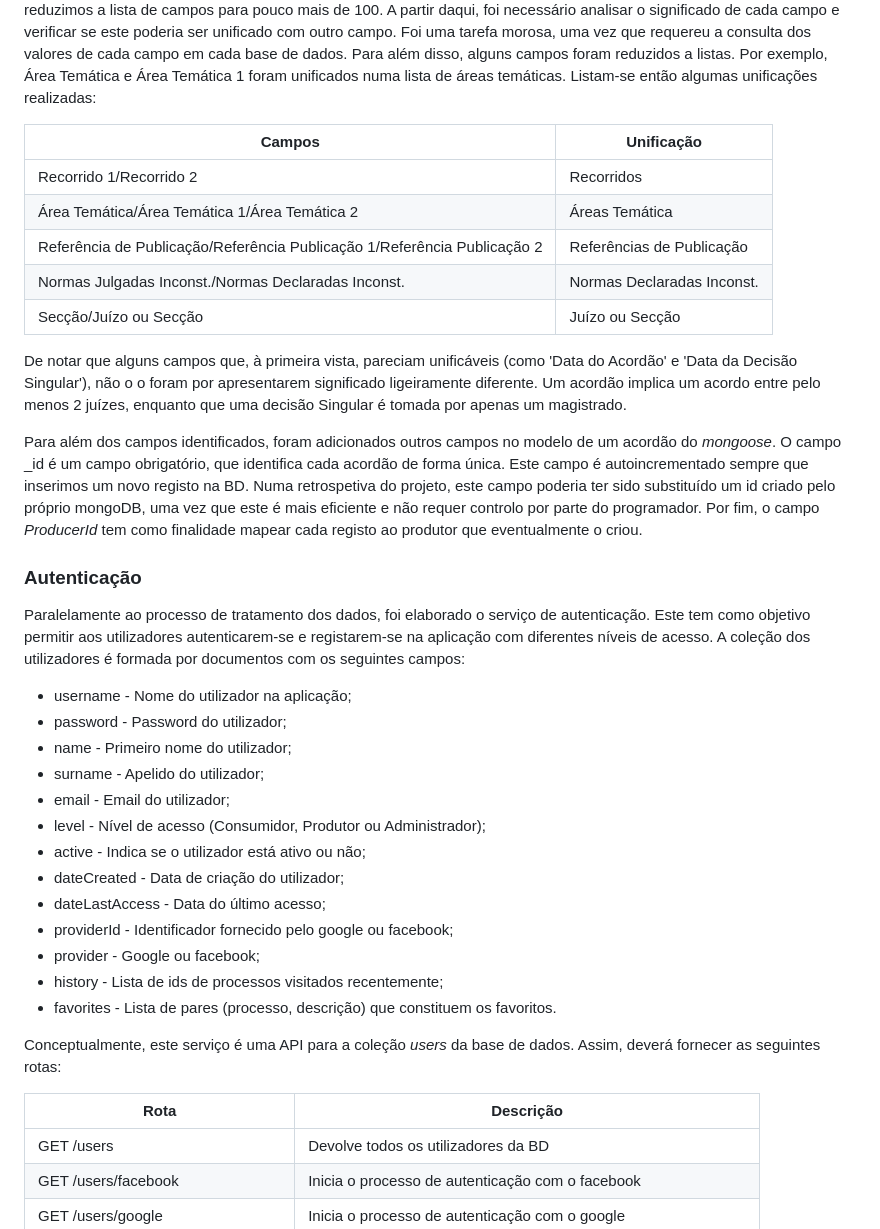
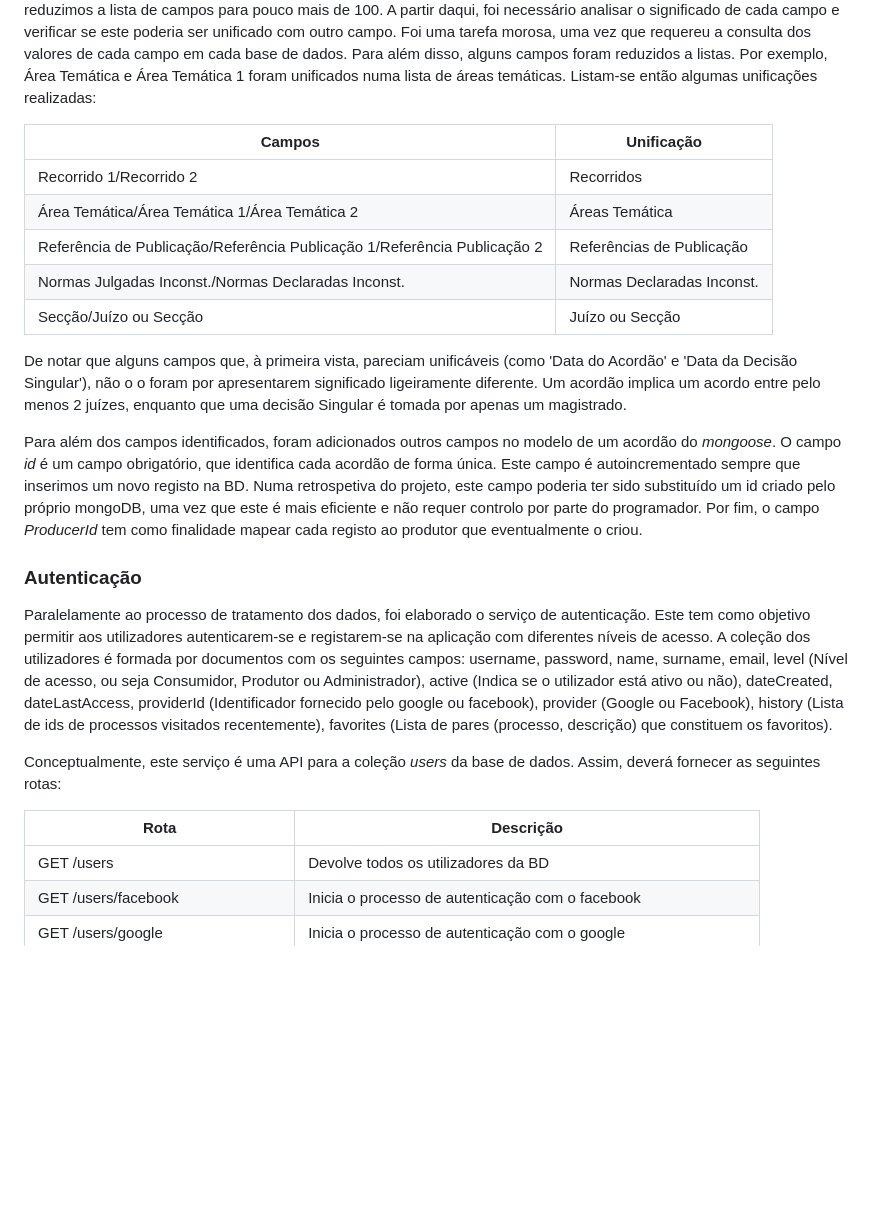
Before and after one commit to MiguelBraga2/ProjetoEW, a Markdown page: relatorio.md, the part around one of its changes. Drawn GitHub-style; blank space fills up the shorter version.

```diff
--- a/relatorio.md
+++ b/relatorio.md
@@ -40,7 +40,7 @@ Concepção e Desenvolvimento da solução
 Um dos primeiros passos dados no desenvolvimento da solução foi o da unificação dos campos de todas as bases de dados. Tendo exportado para ficheiro um objeto que relaciona-se cada campo com a contagem de registos que o possuem por meio de uma script Javascript, observamos a existência de mais de 10000 campos diferentes. Assim, foi necessário realizar uma análise cuidada de cada campo, verificando se este poderia ser unificado com outro campo ou até mesmo removido. Com a ajuda do portal [http://www.dgsi.pt/home.nsf?OpenDatabase](http://www.dgsi.pt/home.nsf?OpenDatabase), identificamos grande parte dos campos como sendo originários de tabelas existentes em textos. Descartando esses campos, uma vez que não é possível tratá-los, reduzimos a lista de campos para pouco mais de 100. A partir daqui, foi necessário analisar o significado de cada campo e verificar se este poderia ser unificado com outro campo. Foi uma tarefa morosa, uma vez que requereu a consulta dos valores de cada campo em cada base de dados. Para além disso, alguns campos foram reduzidos a listas. Por exemplo, Área Temática e Área Temática 1 foram unificados numa lista de áreas temáticas. Listam-se então algumas unificações realizadas:
 
 | Campos | Unificação |
-| --- | --- |
+| -- | -- |
 | Recorrido 1/Recorrido 2 | Recorridos |
 | Área Temática/Área Temática 1/Área Temática 2 | Áreas Temática |
 | Referência de Publicação/Referência Publicação 1/Referência Publicação 2 | Referências de Publicação |
@@ -49,30 +49,16 @@ Um dos primeiros passos dados no desenvolvimento da solução foi o da unificaç
 
 De notar que alguns campos que, à primeira vista, pareciam unificáveis (como 'Data do Acordão' e 'Data da Decisão Singular'), não o o foram por apresentarem significado ligeiramente diferente. Um acordão implica um acordo entre pelo menos 2 juízes, enquanto que uma decisão Singular é tomada por apenas um magistrado.
 
-Para além dos campos identificados, foram adicionados outros campos no modelo de um acordão do _mongoose_. O campo _id é um campo obrigatório, que identifica cada acordão de forma única. Este campo é autoincrementado sempre que inserimos um novo registo na BD. Numa retrospetiva do projeto, este campo poderia ter sido substituído um id criado pelo próprio mongoDB, uma vez que este é mais eficiente e não requer controlo por parte do programador. Por fim, o campo _ProducerId_ tem como finalidade mapear cada registo ao produtor que eventualmente o criou.
+Para além dos campos identificados, foram adicionados outros campos no modelo de um acordão do _mongoose_. O campo _id_ é um campo obrigatório, que identifica cada acordão de forma única. Este campo é autoincrementado sempre que inserimos um novo registo na BD. Numa retrospetiva do projeto, este campo poderia ter sido substituído um id criado pelo próprio mongoDB, uma vez que este é mais eficiente e não requer controlo por parte do programador. Por fim, o campo _ProducerId_ tem como finalidade mapear cada registo ao produtor que eventualmente o criou.
 
 ### Autenticação
 
-Paralelamente ao processo de tratamento dos dados, foi elaborado o serviço de autenticação. Este tem como objetivo permitir aos utilizadores autenticarem-se e registarem-se na aplicação com diferentes níveis de acesso. A coleção dos utilizadores é formada por documentos com os seguintes campos:
-
-* username - Nome do utilizador na aplicação;
-* password - Password do utilizador;
-* name - Primeiro nome do utilizador;
-* surname - Apelido do utilizador;
-* email - Email do utilizador;
-* level - Nível de acesso (Consumidor, Produtor ou Administrador);
-* active - Indica se o utilizador está ativo ou não;
-* dateCreated - Data de criação do utilizador;
-* dateLastAccess - Data do último acesso;
-* providerId - Identificador fornecido pelo google ou facebook;
-* provider - Google ou facebook;
-* history - Lista de ids de processos visitados recentemente;
-* favorites - Lista de pares (processo, descrição) que constituem os favoritos.
+Paralelamente ao processo de tratamento dos dados, foi elaborado o serviço de autenticação. Este tem como objetivo permitir aos utilizadores autenticarem-se e registarem-se na aplicação com diferentes níveis de acesso. A coleção dos utilizadores é formada por documentos com os seguintes campos: username, password, name, surname, email, level (Nível de acesso, ou seja Consumidor, Produtor ou Administrador), active (Indica se o utilizador está ativo ou não), dateCreated, dateLastAccess, providerId (Identificador fornecido pelo google ou facebook), provider (Google ou Facebook), history (Lista de ids de processos visitados recentemente), favorites (Lista de pares (processo, descrição) que constituem os favoritos).
 
 Conceptualmente, este serviço é uma API para a coleção _users_ da base de dados. Assim, deverá fornecer as seguintes rotas:
 
 | Rota | Descrição |
-| --- | --- |
+| -- | -- |
 | GET /users | Devolve todos os utilizadores da BD |
 | GET /users/facebook | Inicia o processo de autenticação com o facebook |
 | GET /users/google | Inicia o processo de autenticação com o google |
```
Also changed, not shown: other parts of relatorio.md (+7 -13 lines), ResourcesRelatorio/MaqEstados.png, ResourcesRelatorio/taxonomia.png, 2 other files.
